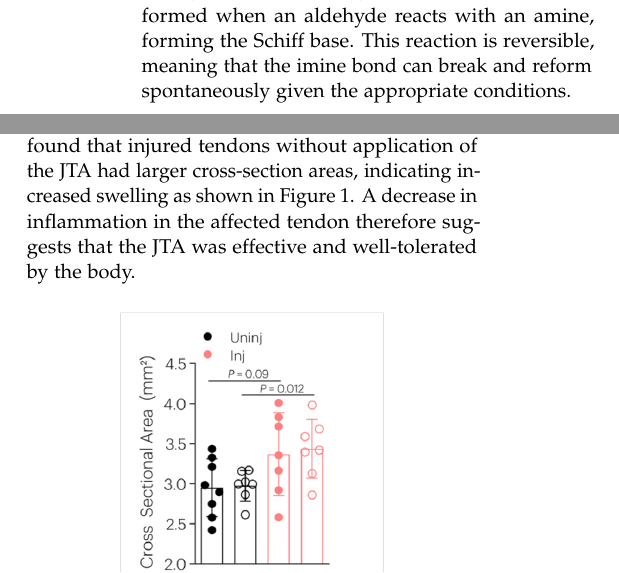
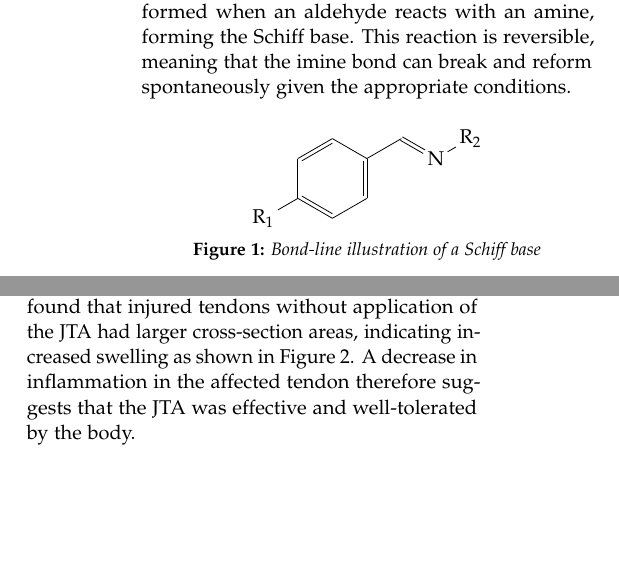
Before and after one commit to chanlan1105/BIEN220-Term-Project-W2025, a LaTeX document (main.tex, which reads Subfiles/self_healing.tex): two parts of the columns of pages 2 and 3 of 4, joined at a grey line, cut so that both start at the same text, the shorter picture padded with empty space. Compiled offline with pdfLaTeX.

Commit message:
Added imine bond figure to self healing

```diff
--- a/Subfiles/self_healing.tex
+++ b/Subfiles/self_healing.tex
@@ -9,3 +9,13 @@ Reversible non-covalent dynamic linkages arise from interactions such as hydroge
 
 Imine bonds for self-healing hydrogels show promise in biomedical applications, especially in wound healing and in tissue engineering. Imines are chemical compounds containing a carbon atom doubly-bonded to a nitrogen. They are stabilised when the nitrogen atom contains an aromatic ring as a substituent, in which case it is known as a Schiff base \autocite{moldoveanuChapter8Pyrolysis2019}.
 The C=N imine bond is formed when an aldehyde reacts with an amine, forming the Schiff base. This reaction is reversible, meaning that the imine bond can break and reform spontaneously given the appropriate conditions.
+
+\begin{figure}[ht]
+    \setchemfig{atom sep=2em}
+    \centering
+    \chemfig{
+        *6((-R_1)=-=(-=[::-60]N-R_2)-=-)
+    }
+    \caption{Bond-line illustration of a Schiff base}
+    \label{fig:schiff_base}
+\end{figure}
--- a/main.tex
+++ b/main.tex
@@ -13,6 +13,7 @@
 \footertext{}
 
 \usepackage{lipsum} % Lorem ipsum text for formatting
+\usepackage{chemfig}
 
 \addbibresource{references_lucas.bib}
 \addbibresource{references_edison.bib}
```
